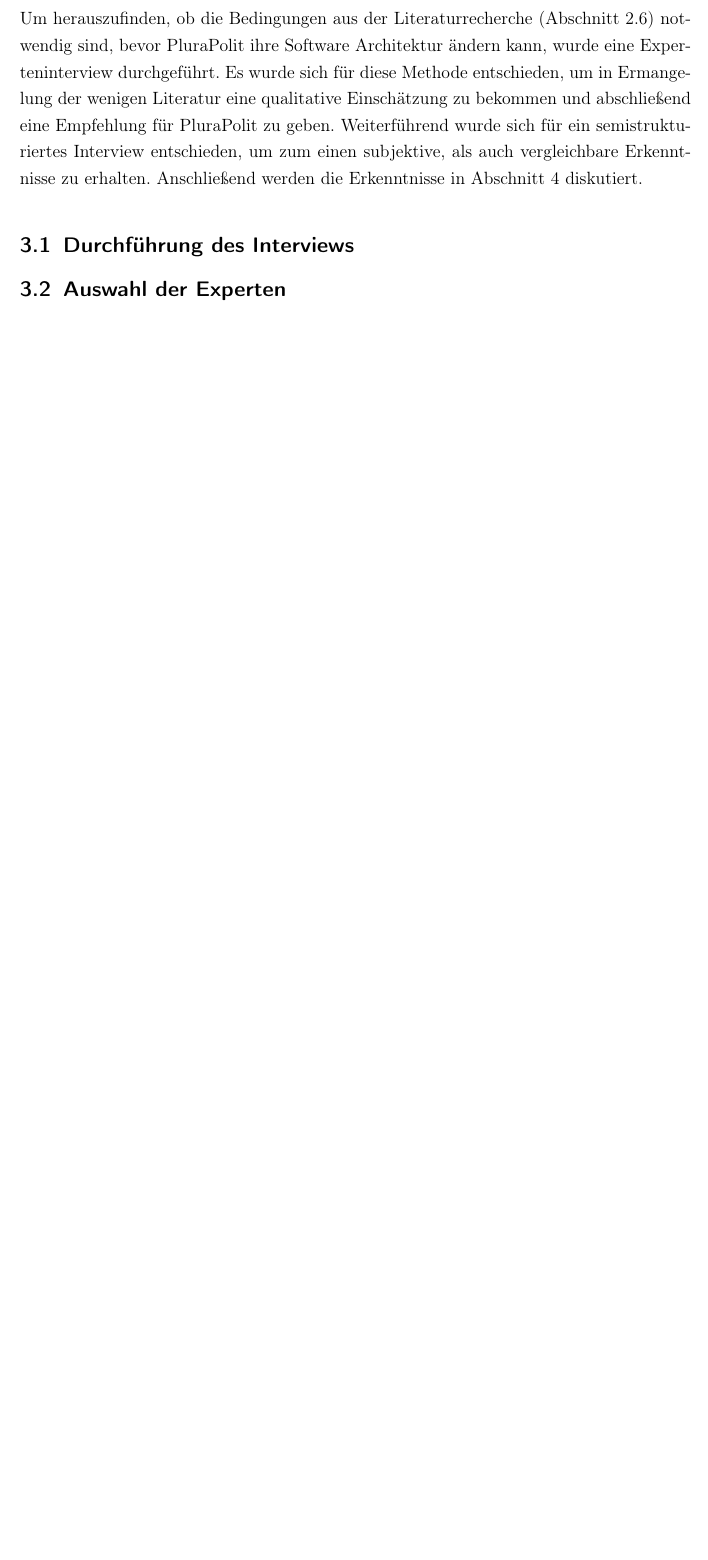
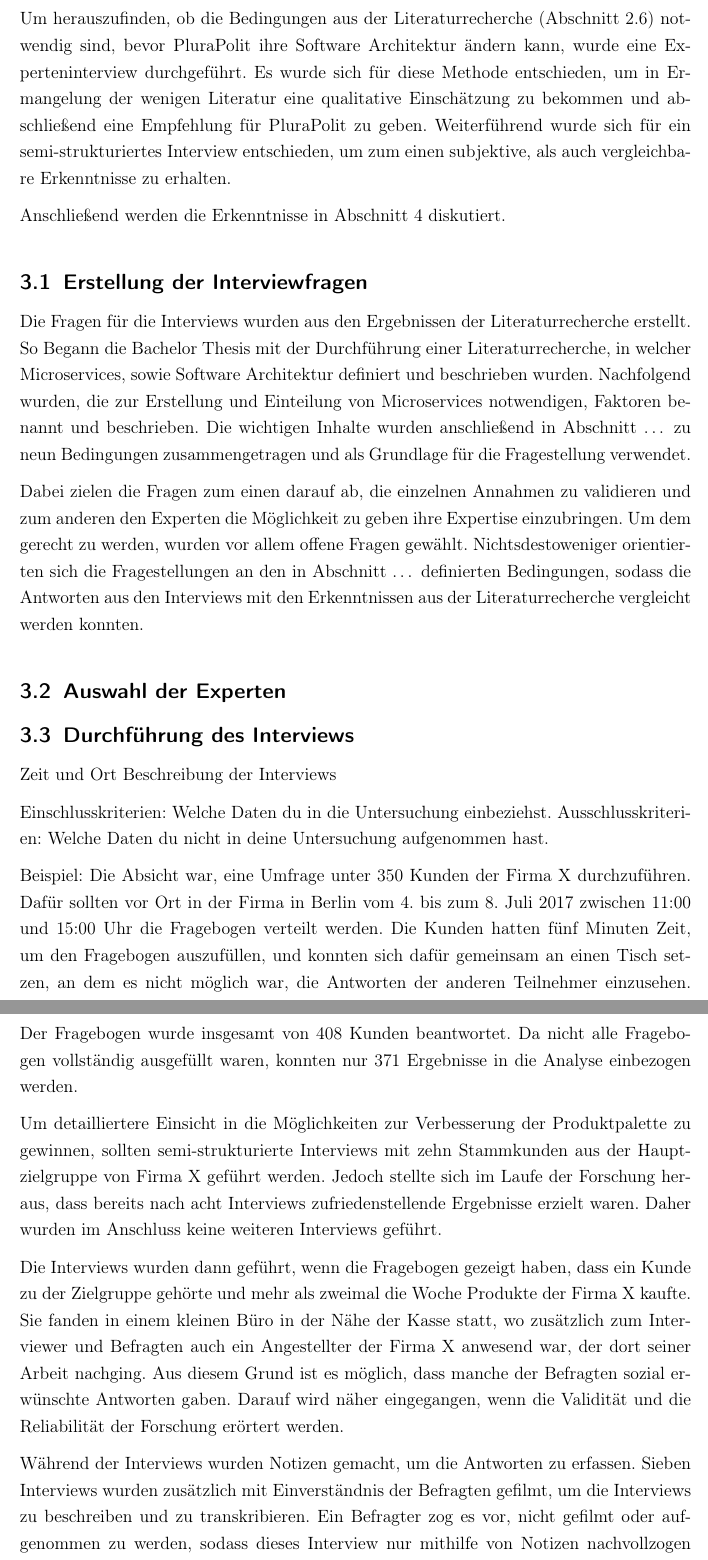
Before and after one commit to eddiemuss/Bachelorarbeit-Umstellung-zu-Microservices, a LaTeX document (main.tex, which reads sections/Methodik.tex, sections/Methodik/durchfuehrung.tex, sections/Methodik/interviewfragen.tex): part of page 29 of 37 before the commit and two parts of pages 29 and 30 of 38 after it, the two joined at a grey line, cut so that both start at the same text, the shorter picture padded with empty space. Compiled offline with pdfLaTeX.

Commit message:
Beispiele wurden in den Abschnitt Methodik eingefuegt

```diff
--- a/sections/Methodik.tex
+++ b/sections/Methodik.tex
@@ -1,7 +1,12 @@
 \section{Methodik}
 \label{sec:methodik}
 
-Um herauszufinden, ob die Bedingungen aus der Literaturrecherche (\cref{sec:bedingungen}) notwendig sind, bevor PluraPolit ihre Software Architektur ändern kann, wurde eine Experteninterview durchgeführt. Es wurde sich für diese Methode entschieden, um in Ermangelung der wenigen Literatur eine qualitative Einschätzung zu bekommen und abschließend eine Empfehlung für PluraPolit zu geben. Weiterführend wurde sich für ein semistrukturiertes Interview entschieden, um zum einen subjektive, als auch vergleichbare Erkenntnisse zu erhalten. Anschließend werden die Erkenntnisse in \cref{sec:auswertung} diskutiert.
+%Todo Text über das ermitteln der Bedingungen anhand der Literaturrecherche einfügen
+
+Um herauszufinden, ob die Bedingungen aus der Literaturrecherche (\cref{sec:bedingungen}) notwendig sind, bevor PluraPolit ihre Software Architektur ändern kann, wurde eine Experteninterview durchgeführt. Es wurde sich für diese Methode entschieden, um in Ermangelung der wenigen Literatur eine qualitative Einschätzung zu bekommen und abschließend eine Empfehlung für PluraPolit zu geben. Weiterführend wurde sich für ein semi-strukturiertes Interview entschieden, um zum einen subjektive, als auch vergleichbare Erkenntnisse zu erhalten.
+
+Anschließend werden die Erkenntnisse in \cref{sec:auswertung} diskutiert.
+%Todo ggf. die Zeitform oder den Satz löschen
 
 \input{sections/Methodik/interviewfragen}
 
--- a/sections/Methodik/durchfuehrung.tex
+++ b/sections/Methodik/durchfuehrung.tex
@@ -1 +1,17 @@
-\subsection{Erstellung der Interviewfragen}
+\subsection{Durchführung des Interviews}
+
+Zeit und Ort
+Beschreibung der Interviews
+
+Einschlusskriterien: Welche Daten du in die Untersuchung einbeziehst.
+Ausschlusskriterien: Welche Daten du nicht in deine Untersuchung aufgenommen hast.
+
+
+Beispiel:
+Die Absicht war, eine Umfrage unter 350 Kunden der Firma X durchzuführen. Dafür sollten vor Ort in der Firma in Berlin vom 4. bis zum 8. Juli 2017 zwischen 11:00 und 15:00 Uhr die Fragebogen verteilt werden. Die Kunden hatten fünf Minuten Zeit, um den Fragebogen auszufüllen, und konnten sich dafür gemeinsam an einen Tisch setzen, an dem es nicht möglich war, die Antworten der anderen Teilnehmer einzusehen. Der Fragebogen wurde insgesamt von 408 Kunden beantwortet. Da nicht alle Fragebogen vollständig ausgefüllt waren, konnten nur 371 Ergebnisse in die Analyse einbezogen werden.
+
+Um detailliertere Einsicht in die Möglichkeiten zur Verbesserung der Produktpalette zu gewinnen, sollten semi-strukturierte Interviews mit zehn Stammkunden aus der Hauptzielgruppe von Firma X geführt werden. Jedoch stellte sich im Laufe der Forschung heraus, dass bereits nach acht Interviews zufriedenstellende Ergebnisse erzielt waren. Daher wurden im Anschluss keine weiteren Interviews geführt.
+
+Die Interviews wurden dann geführt, wenn die Fragebogen gezeigt haben, dass ein Kunde zu der Zielgruppe gehörte und mehr als zweimal die Woche Produkte der Firma X kaufte. Sie fanden in einem kleinen Büro in der Nähe der Kasse statt, wo zusätzlich zum Interviewer und Befragten auch ein Angestellter der Firma X anwesend war, der dort seiner Arbeit nachging. Aus diesem Grund ist es möglich, dass manche der Befragten sozial erwünschte Antworten gaben. Darauf wird näher eingegangen, wenn die Validität und die Reliabilität der Forschung erörtert werden.
+
+Während der Interviews wurden Notizen gemacht, um die Antworten zu erfassen. Sieben Interviews wurden zusätzlich mit Einverständnis der Befragten gefilmt, um die Interviews zu beschreiben und zu transkribieren. Ein Befragter zog es vor, nicht gefilmt oder aufgenommen zu werden, sodass dieses Interview nur mithilfe von Notizen nachvollzogen werden kann.
--- a/sections/Methodik/interviewfragen.tex
+++ b/sections/Methodik/interviewfragen.tex
@@ -1 +1,5 @@
-\subsection{Durchführung des Interviews}
+\subsection{Erstellung der Interviewfragen}
+
+Die Fragen für die Interviews wurden aus den Ergebnissen der Literaturrecherche erstellt. So Begann die Bachelor Thesis mit der Durchführung einer Literaturrecherche, in welcher Microservices, sowie Software Architektur definiert und beschrieben wurden. Nachfolgend wurden, die zur Erstellung und Einteilung von Microservices notwendigen, Faktoren benannt und beschrieben.  Die wichtigen Inhalte wurden anschließend in Abschnitt … zu neun Bedingungen zusammengetragen und als Grundlage für die Fragestellung verwendet.
+
+Dabei zielen die Fragen zum einen darauf ab, die einzelnen Annahmen zu validieren und zum anderen den Experten die Möglichkeit zu geben ihre Expertise einzubringen. Um dem gerecht zu werden, wurden vor allem offene Fragen gewählt. Nichtsdestoweniger orientierten sich die Fragestellungen an den in Abschnitt … definierten Bedingungen, sodass die Antworten aus den Interviews mit den Erkenntnissen aus der Literaturrecherche vergleicht werden konnten.
```
Also changed, not shown: sections/Methodik/analyse.tex (added, +4 -0 lines), main.pdf, sections/Methodik.tex (2 more changed lines), 2 other files.
